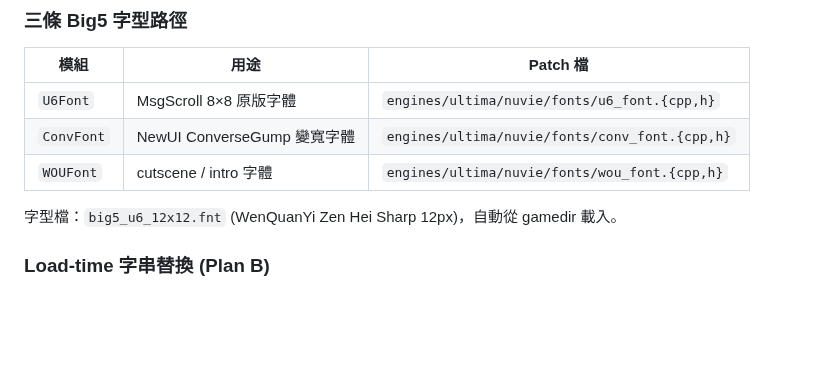
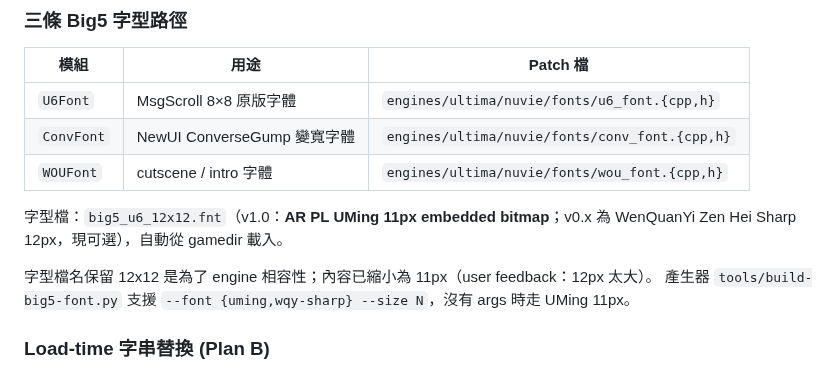
Before and after one commit to wicanr2/u6-cht, a Markdown page: README.md, the part around the change. Rendered like a GitHub page; blank space fills up the shorter version.

```diff
--- a/README.md
+++ b/README.md
@@ -304,7 +304,10 @@ Ultima VI 用古英文 (Early Modern English) 模仿莎士比亞時期語感：*
 | `ConvFont` | NewUI ConverseGump 變寬字體 | `engines/ultima/nuvie/fonts/conv_font.{cpp,h}` |
 | `WOUFont` | cutscene / intro 字體 | `engines/ultima/nuvie/fonts/wou_font.{cpp,h}` |
 
-字型檔：`big5_u6_12x12.fnt` (WenQuanYi Zen Hei Sharp 12px)，自動從 gamedir 載入。
+字型檔：`big5_u6_12x12.fnt`（v1.0：**AR PL UMing 11px embedded bitmap**；v0.x 為 WenQuanYi Zen Hei Sharp 12px，現可選），自動從 gamedir 載入。
+
+字型檔名保留 12x12 是為了 engine 相容性；內容已縮小為 11px（user feedback：12px 太大）。
+產生器 `tools/build-big5-font.py` 支援 `--font {uming,wqy-sharp} --size N`，沒有 args 時走 UMing 11px。
 
 ### Load-time 字串替換 (Plan B)
 
```
Also changed, not shown: docs/screenshots/11_uming_11px.png (added), 3 other files.
